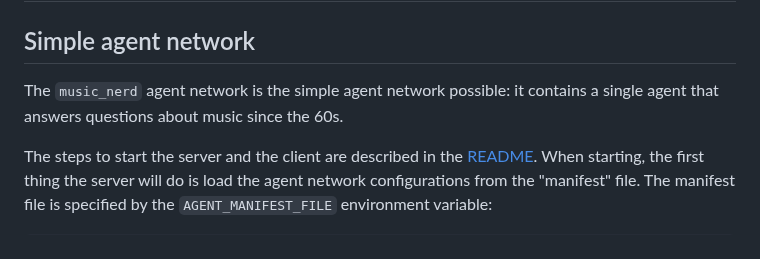
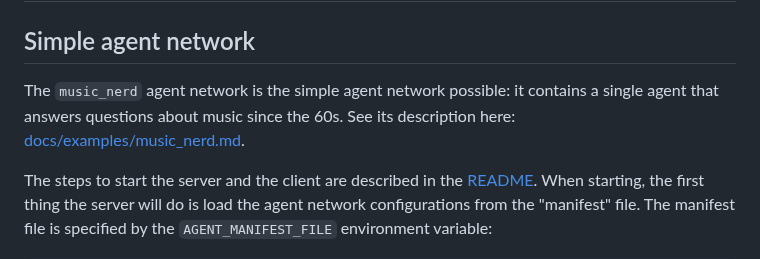
Before and after one commit to smoolya17ai/neuro-san-studio, a Markdown page: docs/user_guide.md, the part around the change. GitHub-like rendering.

Commit message:
Link to example's md file

```diff
--- a/docs/user_guide.md
+++ b/docs/user_guide.md
@@ -3,7 +3,7 @@
 ## Simple agent network
 
 The `music_nerd` agent network is the simple agent network possible: it contains a single agent
-that answers questions about music since the 60s.
+that answers questions about music since the 60s. See its description here: [docs/examples/music_nerd.md](../docs/examples/music_nerd.md).
 
 The steps to start the server and the client are described in the [README](../README.md).
 When starting, the first thing the server will do is load the agent network configurations
```
